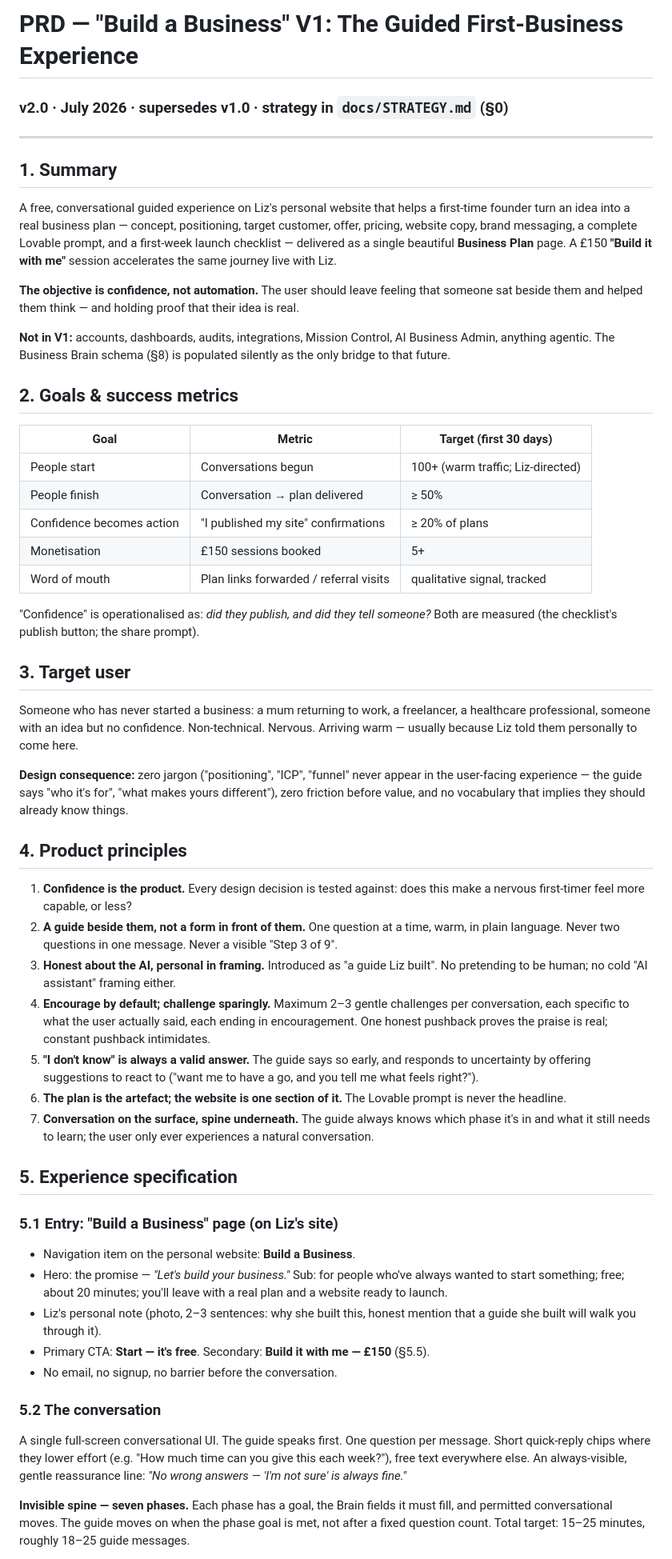
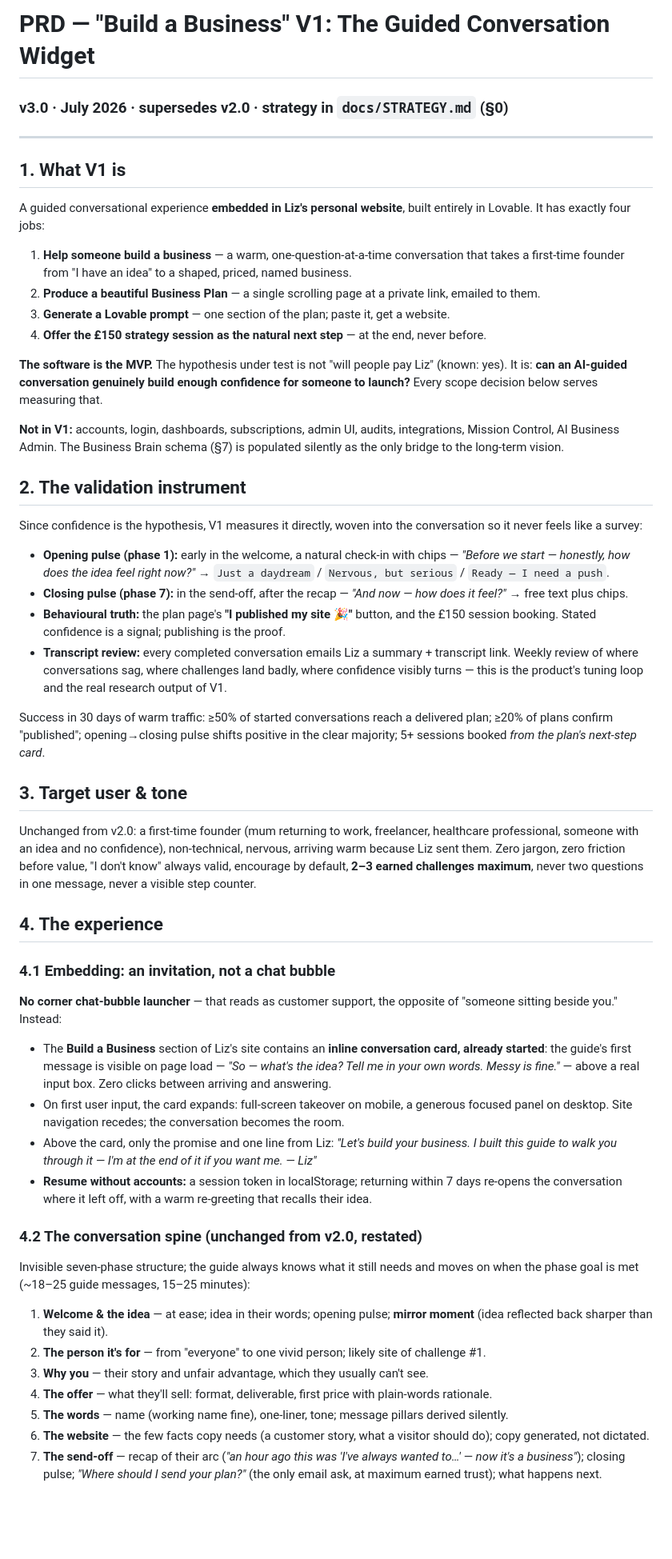
Before and after one commit to drlizlondon/bigpictureplanner-landing, a Markdown page: docs/PRD.md, the part around one of its changes. Shown at 80% size. GitHub-like rendering; blank space fills up the shorter version.

```diff
--- a/docs/PRD.md
+++ b/docs/PRD.md
@@ -1,57 +1,56 @@
-# PRD — "Build a Business" V1: The Guided First-Business Experience
-### v2.0 · July 2026 · supersedes v1.0 · strategy in `docs/STRATEGY.md` (§0)
+# PRD — "Build a Business" V1: The Guided Conversation Widget
+### v3.0 · July 2026 · supersedes v2.0 · strategy in `docs/STRATEGY.md` (§0)
 
 ---
 
-## 1. Summary
+## 1. What V1 is
 
-A free, conversational guided experience on Liz's personal website that helps a first-time founder turn an idea into a real business plan — concept, positioning, target customer, offer, pricing, website copy, brand messaging, a complete Lovable prompt, and a first-week launch checklist — delivered as a single beautiful **Business Plan** page. A £150 **"Build it with me"** session accelerates the same journey live with Liz.
+A guided conversational experience **embedded in Liz's personal website**, built entirely in Lovable. It has exactly four jobs:
 
-**The objective is confidence, not automation.** The user should leave feeling that someone sat beside them and helped them think — and holding proof that their idea is real.
+1. **Help someone build a business** — a warm, one-question-at-a-time conversation that takes a first-time founder from "I have an idea" to a shaped, priced, named business.
+2. **Produce a beautiful Business Plan** — a single scrolling page at a private link, emailed to them.
+3. **Generate a Lovable prompt** — one section of the plan; paste it, get a website.
+4. **Offer the £150 strategy session as the natural next step** — at the end, never before.
 
-**Not in V1:** accounts, dashboards, audits, integrations, Mission Control, AI Business Admin, anything agentic. The Business Brain schema (§8) is populated silently as the only bridge to that future.
+**The software is the MVP.** The hypothesis under test is not "will people pay Liz" (known: yes). It is: **can an AI-guided conversation genuinely build enough confidence for someone to launch?** Every scope decision below serves measuring that.
 
-## 2. Goals & success metrics
+**Not in V1:** accounts, login, dashboards, subscriptions, admin UI, audits, integrations, Mission Control, AI Business Admin. The Business Brain schema (§7) is populated silently as the only bridge to the long-term vision.
 
-| Goal | Metric | Target (first 30 days) |
-|---|---|---|
-| People start | Conversations begun | 100+ (warm traffic; Liz-directed) |
-| People finish | Conversation → plan delivered | ≥ 50% |
-| Confidence becomes action | "I published my site" confirmations | ≥ 20% of plans |
-| Monetisation | £150 sessions booked | 5+ |
-| Word of mouth | Plan links forwarded / referral visits | qualitative signal, tracked |
+## 2. The validation instrument
 
-"Confidence" is operationalised as: *did they publish, and did they tell someone?* Both are measured (the checklist's publish button; the share prompt).
+Since confidence is the hypothesis, V1 measures it directly, woven into the conversation so it never feels like a survey:
 
-## 3. Target user
+- **Opening pulse (phase 1):** early in the welcome, a natural check-in with chips — *"Before we start — honestly, how does the idea feel right now?"* → `Just a daydream` / `Nervous, but serious` / `Ready — I need a push`.
+- **Closing pulse (phase 7):** in the send-off, after the recap — *"And now — how does it feel?"* → free text plus chips.
+- **Behavioural truth:** the plan page's **"I published my site 🎉"** button, and the £150 session booking. Stated confidence is a signal; publishing is the proof.
+- **Transcript review:** every completed conversation emails Liz a summary + transcript link. Weekly review of where conversations sag, where challenges land badly, where confidence visibly turns — this is the product's tuning loop and the real research output of V1.
 
-Someone who has never started a business: a mum returning to work, a freelancer, a healthcare professional, someone with an idea but no confidence. Non-technical. Nervous. Arriving warm — usually because Liz told them personally to come here.
+Success in 30 days of warm traffic: ≥50% of started conversations reach a delivered plan; ≥20% of plans confirm "published"; opening→closing pulse shifts positive in the clear majority; 5+ sessions booked *from the plan's next-step card*.
 
-**Design consequence:** zero jargon ("positioning", "ICP", "funnel" never appear in the user-facing experience — the guide says "who it's for", "what makes yours different"), zero friction before value, and no vocabulary that implies they should already know things.
+## 3. Target user & tone
 
-## 4. Product principles
+Unchanged from v2.0: a first-time founder (mum returning to work, freelancer, healthcare professional, someone with an idea and no confidence), non-technical, nervous, arriving warm because Liz sent them. Zero jargon, zero friction before value, "I don't know" always valid, encourage by default, **2–3 earned challenges maximum**, never two questions in one message, never a visible step counter.
 
-1. **Confidence is the product.** Every design decision is tested against: does this make a nervous first-timer feel more capable, or less?
-2. **A guide beside them, not a form in front of them.** One question at a time, warm, in plain language. Never two questions in one message. Never a visible "Step 3 of 9".
-3. **Honest about the AI, personal in framing.** Introduced as "a guide Liz built". No pretending to be human; no cold "AI assistant" framing either.
-4. **Encourage by default; challenge sparingly.** Maximum 2–3 gentle challenges per conversation, each specific to what the user actually said, each ending in encouragement. One honest pushback proves the praise is real; constant pushback intimidates.
-5. **"I don't know" is always a valid answer.** The guide says so early, and responds to uncertainty by offering suggestions to react to ("want me to have a go, and you tell me what feels right?").
-6. **The plan is the artefact; the website is one section of it.** The Lovable prompt is never the headline.
-7. **Conversation on the surface, spine underneath.** The guide always knows which phase it's in and what it still needs to learn; the user only ever experiences a natural conversation.
+## 4. The experience
 
-## 5. Experience specification
+### 4.1 Embedding: an invitation, not a chat bubble
 
-### 5.1 Entry: "Build a Business" page (on Liz's site)
+**No corner chat-bubble launcher** — that reads as customer support, the opposite of "someone sitting beside you." Instead:
 
-- Navigation item on the personal website: **Build a Business**.
-- Hero: the promise — *"Let's build your business."* Sub: for people who've always wanted to start something; free; about 20 minutes; you'll leave with a real plan and a website ready to launch.
-- Liz's personal note (photo, 2–3 sentences: why she built this, honest mention that a guide she built will walk you through it).
-- Primary CTA: **Start — it's free**. Secondary: **Build it with me — £150** (§5.5).
-- No email, no signup, no barrier before the conversation.
+- The **Build a Business** section of Liz's site contains an **inline conversation card, already started**: the guide's first message is visible on page load — *"So — what's the idea? Tell me in your own words. Messy is fine."* — above a real input box. Zero clicks between arriving and answering.
+- On first user input, the card expands: full-screen takeover on mobile, a generous focused panel on desktop. Site navigation recedes; the conversation becomes the room.
+- Above the card, only the promise and one line from Liz: *"Let's build your business. I built this guide to walk you through it — I'm at the end of it if you want me. — Liz"*
+- **Resume without accounts:** a session token in localStorage; returning within 7 days re-opens the conversation where it left off, with a warm re-greeting that recalls their idea.
 
-### 5.2 The conversation
+### 4.2 The conversation spine (unchanged from v2.0, restated)
 
-A single full-screen conversational UI. The guide speaks first. One question per message. Short quick-reply chips where they lower effort (e.g. "How much time can you give this each week?"), free text everywhere else. An always-visible, gentle reassurance line: *"No wrong answers — 'I'm not sure' is always fine."*
+Invisible seven-phase structure; the guide always knows what it still needs and moves on when the phase goal is met (~18–25 guide messages, 15–25 minutes):
 
-**Invisible spine — seven phases.** Each phase has a goal, the Brain fields it must fill, and permitted conversational moves. The guide moves on when the phase goal is met, not after a fixed question count. Total target: 15–25 minutes, roughly 18–25 guide messages.
+1. **Welcome & the idea** — at ease; idea in their words; opening pulse; **mirror moment** (idea reflected back sharper than they said it).
+2. **The person it's for** — from "everyone" to one vivid person; likely site of challenge #1.
+3. **Why you** — their story and unfair advantage, which they usually can't see.
+4. **The offer** — what they'll sell: format, deliverable, first price with plain-words rationale.
+5. **The words** — name (working name fine), one-liner, tone; message pillars derived silently.
+6. **The website** — the few facts copy needs (a customer story, what a visitor should do); copy generated, not dictated.
+7. **The send-off** — recap of their arc (*"an hour ago this was 'I've always wanted to…' — now it's a business"*); closing pulse; *"Where should I send your plan?"* (the only email ask, at maximum earned trust); what happens next.
 
```
Also changed, not shown: other parts of docs/PRD.md (+32 -92 lines), docs/STRATEGY.md (+1 -1 lines).
